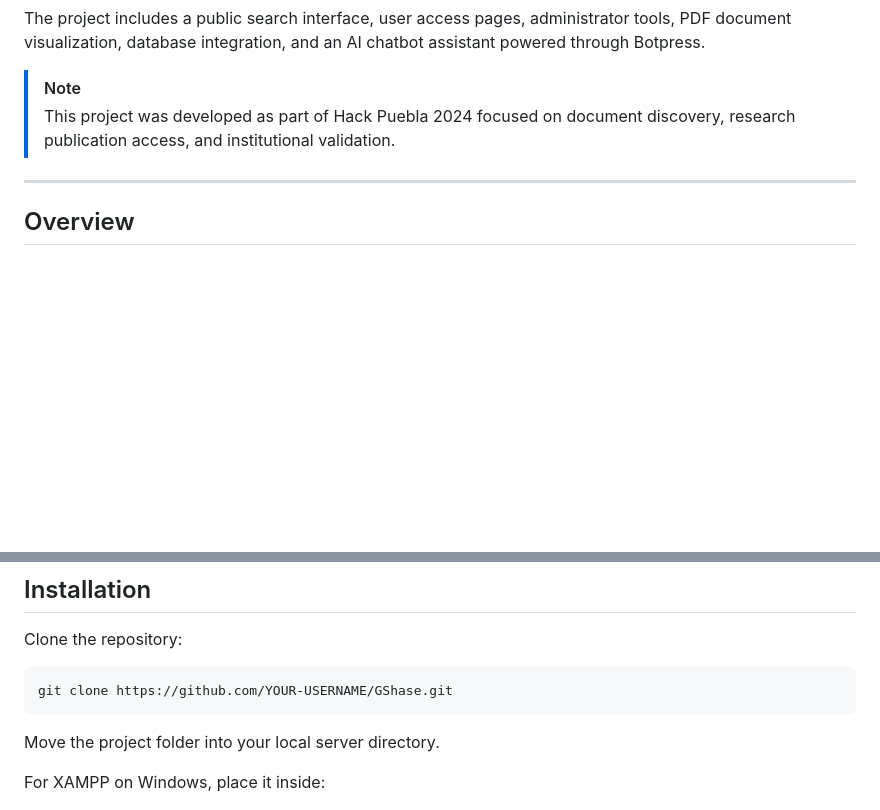
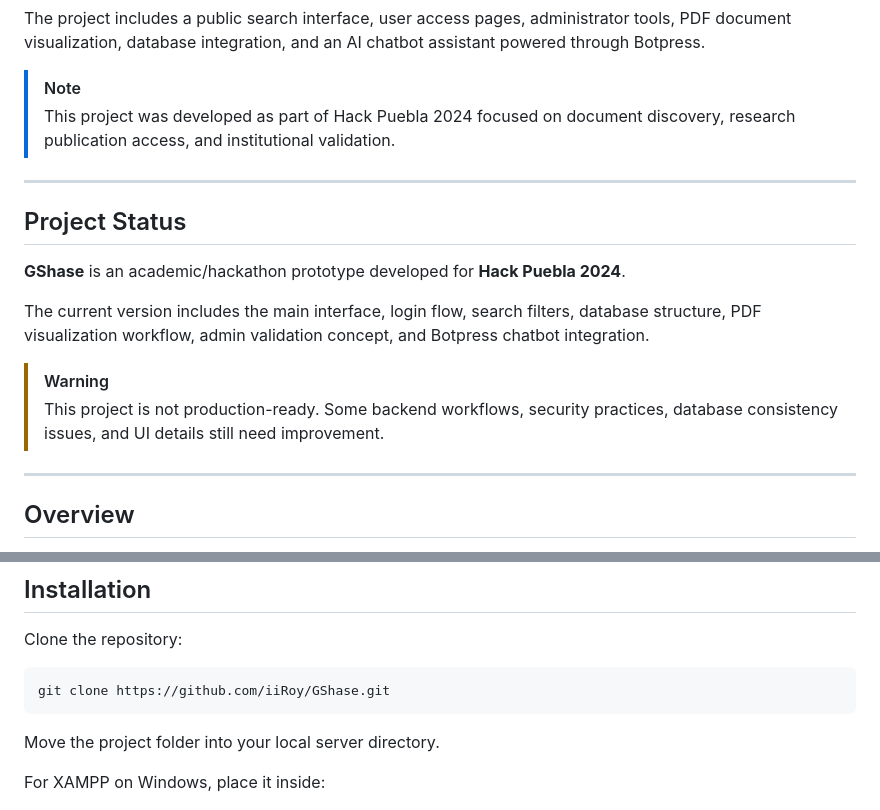
Before and after one commit to iiRoy/GShase, a Markdown page: README.md, 2 parts joined by grey strips. Drawn GitHub-style; blank space fills up the shorter version.

Commit message:
Enhance README with project status and clone link
Added project status section and updated clone URL.

````diff
--- a/README.md
+++ b/README.md
@@ -10,6 +10,17 @@ The project includes a public search interface, user access pages, administrator
 
 > [!NOTE]
 > This project was developed as part of Hack Puebla 2024 focused on document discovery, research publication access, and institutional validation.
+
+---
+
+## Project Status
+
+**GShase** is an academic/hackathon prototype developed for **Hack Puebla 2024**.
+
+The current version includes the main interface, login flow, search filters, database structure, PDF visualization workflow, admin validation concept, and Botpress chatbot integration.
+
+> [!WARNING]
+> This project is not production-ready. Some backend workflows, security practices, database consistency issues, and UI details still need improvement.
 
 ---
 
@@ -266,7 +277,7 @@ private static $dbUserPassword = 'your_password';
 Clone the repository:
 
 ```bash
-git clone https://github.com/YOUR-USERNAME/GShase.git
+git clone https://github.com/iiRoy/GShase.git
 ```
 
 Move the project folder into your local server directory.
````
